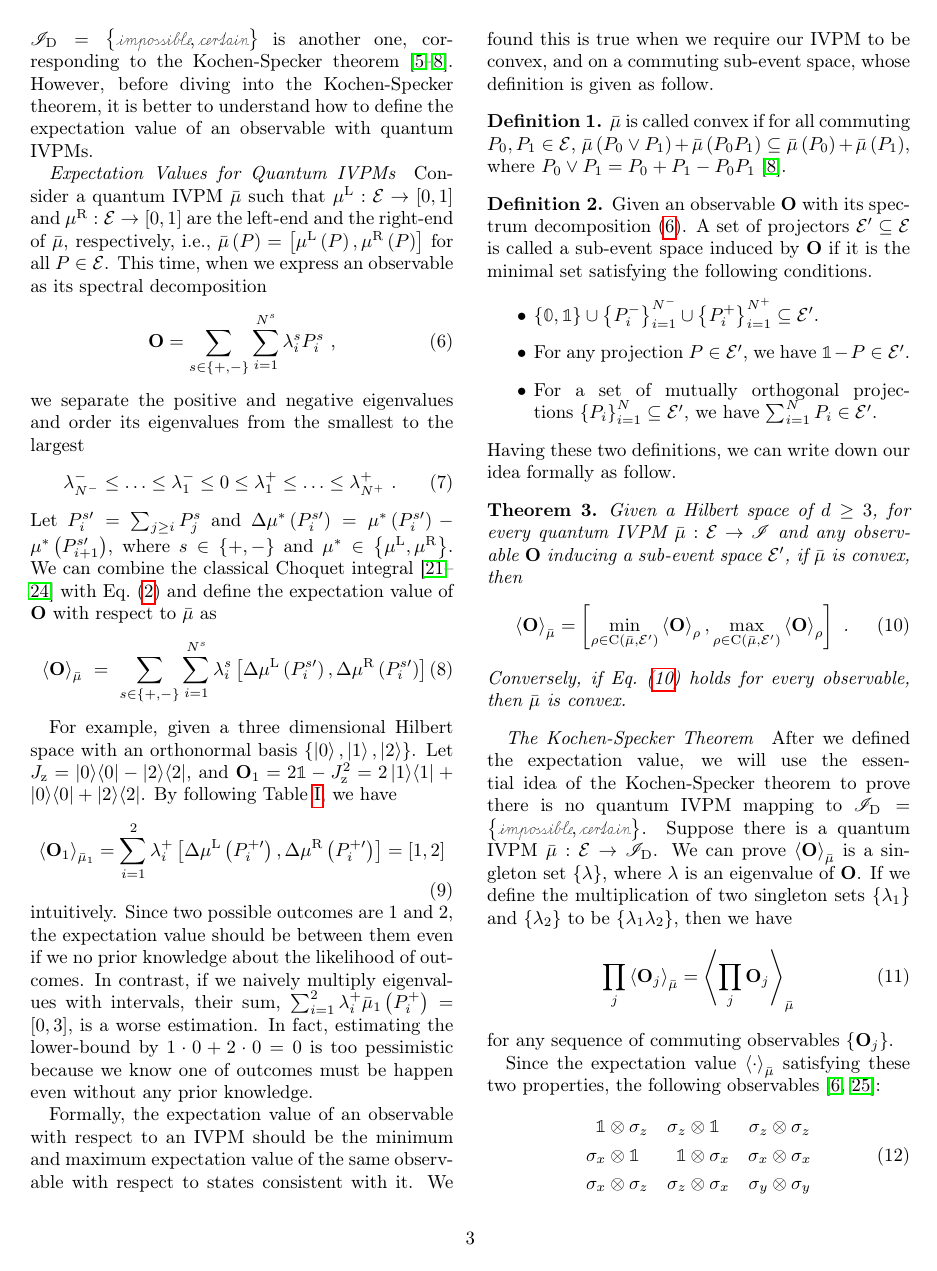
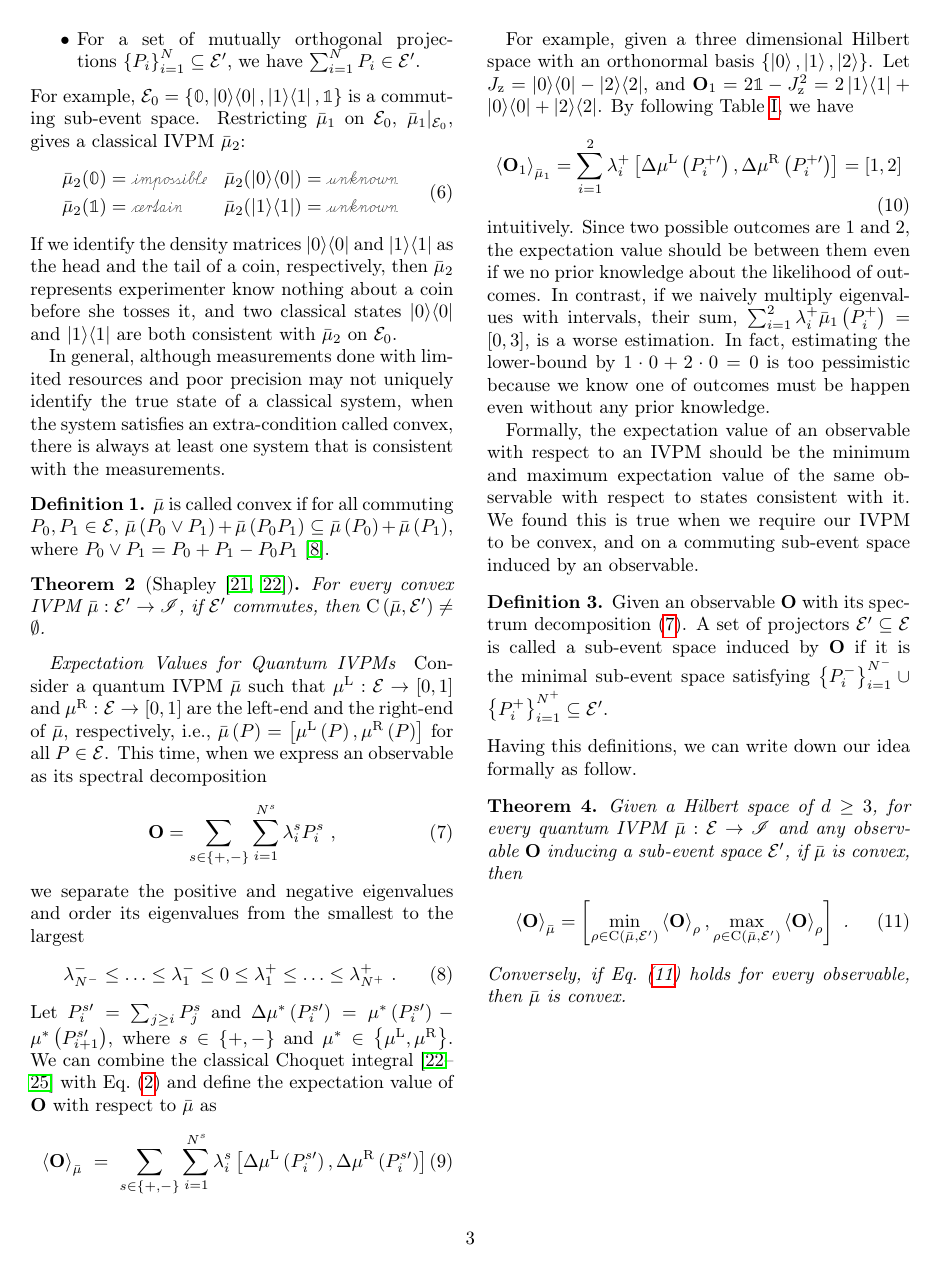
Before and after one commit to yuttai/Contextuality-and-Nonlocality-in-Discrete-Quantum-Theory, a LaTeX paper (prop_letter.tex): page 3 of 5 before the commit and page 3 of 6 after it. Compiled offline with pdfLaTeX.

Commit message:
prop_letter.tex \section{Theory} Added...

```diff
--- a/prop_letter.tex
+++ b/prop_letter.tex
@@ -252,5 +248,0 @@ While mapping to $\mathscr{I}_{\infty}$ is one extreme case of quantum
-IVPMs, mapping to $\mathscr{I}_{\mathrm{D}}=\left\{ \imposs,\necess\right\} $
-is another one, corresponding to the Kochen-Specker theorem~\cite{kochenspecker1967,peres1995quantum,Redhead1987-REDINA,Griffiths2003}.
-However, before diving into the Kochen-Specker theorem, it is better
-to understand how to define the expectation value of an observable
-with quantum IVPMs.
@@ -257,3 +256,35 @@ with quantum IVPMs.
+\item For a set of mutually orthogonal projections~$\left\{ P_{i}\right\} _{i=1}^{N}\subseteq\events'$,
+we have $\sum_{i=1}^{N}P_{i}\in\events'$.
+\end{itemize}
+For example, $\events_{0}=\left\{ \mathbb{0},\proj{0},\proj{1},\mathbb{1}\right\} $
+is a commuting sub-event space. Restricting $\bar{\mu}_{1}$ on $\events_{0}$,
+$\bar{\mu}_{1}|_{\events_{0}}$, gives a classical IVPM~$\bar{\mu}_{2}$:
+\begin{equation}
+\begin{aligned}\bar{\mu}_{2}(\mathbb{0}) & =\imposs & \bar{\mu}_{2}(\proj{0}) & =\unknown\\
+\bar{\mu}_{2}(\mathbb{1}) & =\necess & \bar{\mu}_{2}(\proj{1}) & =\unknown
+\end{aligned}
+\end{equation}
+If we identify the density matrices~$\proj{0}$ and $\proj{1}$ as
+the head and the tail of a coin, respectively, then $\bar{\mu}_{2}$
+represents experimenter know nothing about a coin before she tosses
+it, and two classical states~$\proj{0}$ and $\proj{1}$ are both
+consistent with $\bar{\mu}_{2}$ on $\events_{0}$.
+
+In general, although measurements done with limited resources and
+poor precision may not uniquely identify the true state of a classical
+system, when the system satisfies an extra-condition called convex,
+there is always at least one system that is consistent with the measurements.
+
+\begin{definition}
+$\bar{\mu}$ is called convex if for all commuting $P_{0},P_{1}\in\events$,
+$\bar{\mu}\left(P_{0}\vee P_{1}\right)+\bar{\mu}\left(P_{0}P_{1}\right)\subseteq\bar{\mu}\left(P_{0}\right)+\bar{\mu}\left(P_{1}\right)$,
+where $P_{0}\vee P_{1}=P_{0}+P_{1}-P_{0}P_{1}$~\cite{Griffiths2003}.
+\end{definition}
+
+\begin{thm}[Shapley~\cite{Shapley1971,Grabisch2016}\label{thm:Shapley}]
+For every convex IVPM~$\bar{\mu}:\events'\rightarrow\mathscr{I}$,
+if $\events'$ commutes, then $\coreBorn\left(\bar{\mu},\events'\right)\ne\emptyset$.
+\end{thm}
 
 \paragraph{Expectation Values for Quantum IVPMs}
 
@@ -316,32 +347,27 @@ Formally, the expectation value of an observable with respect to an
 IVPM should be the minimum and maximum expectation value of the same
 observable with respect to states consistent with it. We found this
 is true when we require our IVPM to be convex, and on a commuting
-sub-event space, whose definition is given as follow.
+sub-event space induced by an observable.
 
-\begin{definition}$\bar{\mu}$ is called convex if for all commuting
-$P_{0},P_{1}\in\events$, $\bar{\mu}\left(P_{0}\vee P_{1}\right)+\bar{\mu}\left(P_{0}P_{1}\right)\subseteq\bar{\mu}\left(P_{0}\right)+\bar{\mu}\left(P_{1}\right)$,
-where $P_{0}\vee P_{1}=P_{0}+P_{1}-P_{0}P_{1}$~\cite{Griffiths2003}.\end{definition}
-
-\begin{definition}Given an observable~$\mathbf{O}$ with its spectrum
-decomposition~(\ref{eq:spectrum-decomposition}). A set of projectors~$\events'\subseteq\events$
-is called a sub-event space induced by $\mathbf{O}$ if it is the
-minimal set satisfying the following conditions.
-\begin{itemize}
-\item $\left\{ \mathbb{0},\mathbb{1}\right\} \cup\left\{ P_{i}^{-}\right\} _{i=1}^{N^{-}}\cup\left\{ P_{i}^{+}\right\} _{i=1}^{N^{+}}\subseteq\events'$.
-\item For any projection~$P\in\events'$, we have $\mathbb{1}-P\in\events'$.
-\item For a set of mutually orthogonal projections~$\left\{ P_{i}\right\} _{i=1}^{N}\subseteq\events'$,
-we have $\sum_{i=1}^{N}P_{i}\in\events'$.
-\end{itemize}
+\begin{definition}
+Given an observable~$\mathbf{O}$ with its spectrum decomposition~(\ref{eq:spectrum-decomposition}).
+A set of projectors~$\events'\subseteq\events$ is called a sub-event
+space induced by $\mathbf{O}$ if it is the minimal sub-event space
+satisfying $\left\{ P_{i}^{-}\right\} _{i=1}^{N^{-}}\cup\left\{ P_{i}^{+}\right\} _{i=1}^{N^{+}}\subseteq\events'$.
 \end{definition}
 
-\noindent Having these two definitions, we can write down our idea
-formally as follow.
+\noindent Having this definitions, we can write down our idea formally
+as follow.
 
-\begin{thm}Given a Hilbert space of $d\ge3$, for every quantum IVPM~$\bar{\mu}:\events\rightarrow\mathscr{I}$
+\begin{thm}
+Given a Hilbert space of $d\ge3$, for every quantum IVPM~$\bar{\mu}:\events\rightarrow\mathscr{I}$
 and any observable~$\mathbf{O}$ inducing a sub-event space~$\events'$,
 if $\bar{\mu}$ is convex, then
 \begin{equation}
 \expval{\mathbf{O}}_{\bar{\mu}}=\left[\min_{\rho\in\coreBorn\left(\bar{\mu},\events'\right)}\expval{\mathbf{O}}_{\rho},\max_{\rho\in\coreBorn\left(\bar{\mu},\events'\right)}\expval{\mathbf{O}}_{\rho}\right]\textrm{ .}\label{eq:quantum-interval-expectation-core}
 \end{equation}
 Conversely, if Eq.~(\ref{eq:quantum-interval-expectation-core})
-holds for every observable, then $\bar{\mu}$ is convex.\end{thm}
+holds for every observable, then $\bar{\mu}$ is convex.
+\end{thm}
+
+\newpage{}
```
Also changed, not shown: prop_letter.tex (57 more changed lines), 1 other file.
